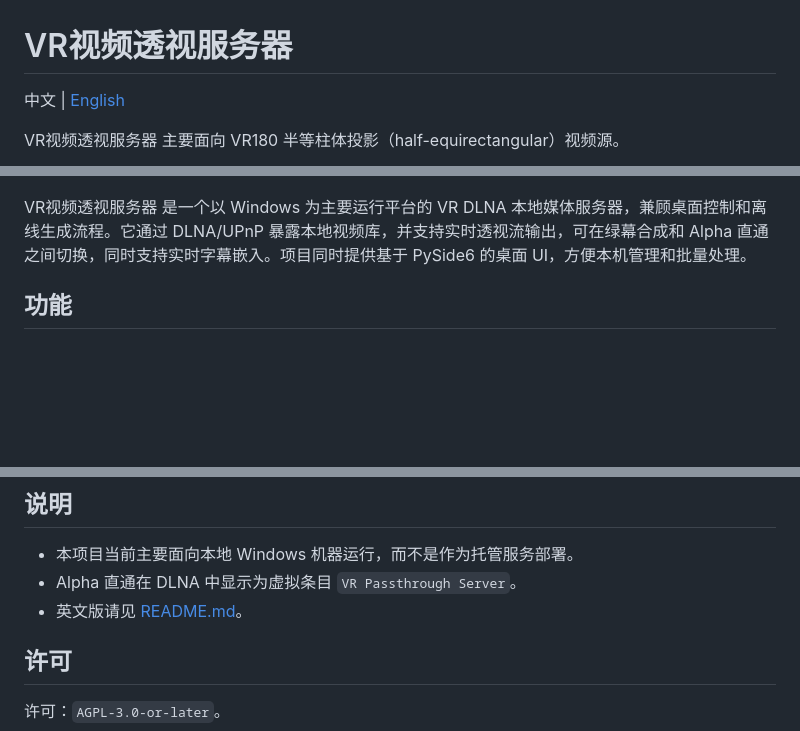
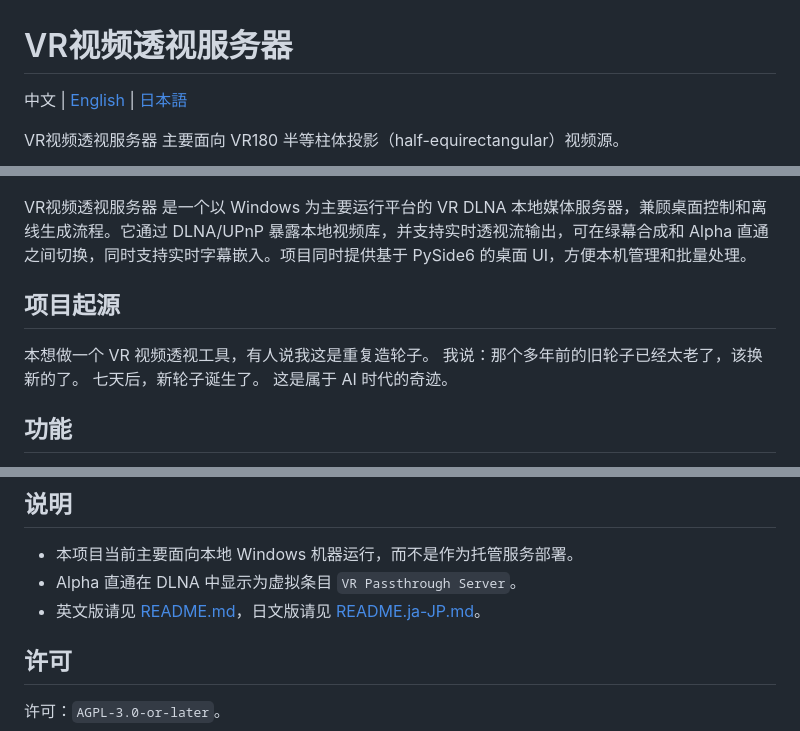
Before and after one commit to zerochocobo/VR-Video-Passthrough-Server, a Markdown page: README.zh-CN.md, 3 parts joined by grey strips. Rendered like a GitHub page; blank space fills up the shorter version.

```diff
--- a/README.zh-CN.md
+++ b/README.zh-CN.md
@@ -1,12 +1,19 @@
 # VR视频透视服务器
 
-中文 | [English](README.md)
+中文 | [English](README.md) | [日本語](README.ja-JP.md)
 
 VR视频透视服务器 主要面向 VR180 半等柱体投影（half-equirectangular）视频源。
 
 ![VR视频透视服务器概览](resources/intro_cn_s.png)
 
 VR视频透视服务器 是一个以 Windows 为主要运行平台的 VR DLNA 本地媒体服务器，兼顾桌面控制和离线生成流程。它通过 DLNA/UPnP 暴露本地视频库，并支持实时透视流输出，可在绿幕合成和 Alpha 直通之间切换，同时支持实时字幕嵌入。项目同时提供基于 PySide6 的桌面 UI，方便本机管理和批量处理。
+
+## 项目起源
+
+本想做一个 VR 视频透视工具，有人说我这是重复造轮子。
+我说：那个多年前的旧轮子已经太老了，该换新的了。
+七天后，新轮子诞生了。
+这是属于 AI 时代的奇迹。
 
 ## 功能
 
@@ -103,7 +110,7 @@ VR视频透视服务器 本身不训练抠像模型，只使用下列上游项
 
 - 本项目当前主要面向本地 Windows 机器运行，而不是作为托管服务部署。
 - Alpha 直通在 DLNA 中显示为虚拟条目 `VR Passthrough Server`。
-- 英文版请见 [README.md](README.md)。
+- 英文版请见 [README.md](README.md)，日文版请见 [README.ja-JP.md](README.ja-JP.md)。
 
 ## 许可
 
```
Also changed, not shown: README.ja-JP.md (added, +118 -0 lines), README.md (+9 -2 lines).
